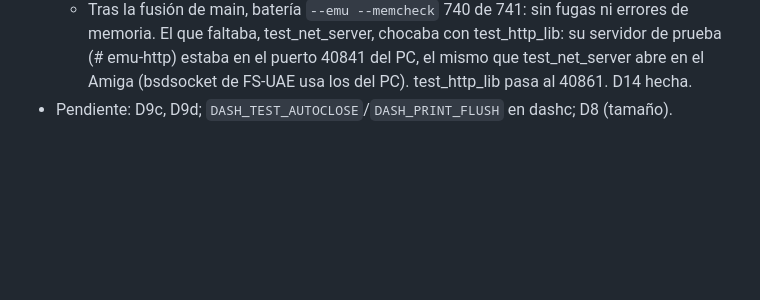
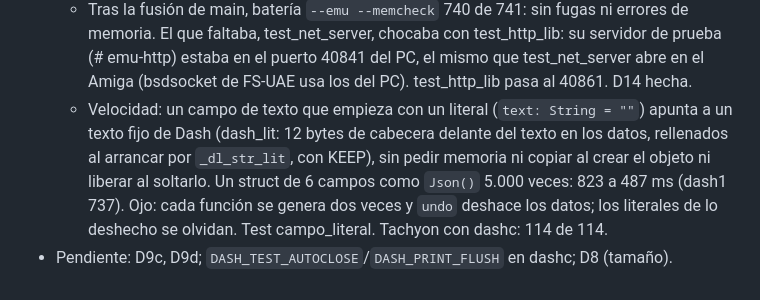
Before and after one commit to FreeMEM/dash, a Markdown page: docs/DASHC_LOOP.md, the part around the change. Rendered like a GitHub page; blank space fills up the shorter version.

Commit message:
DASHC_LOOP: literales de campos sin copia y Tachyon 114/114

```diff
--- a/docs/DASHC_LOOP.md
+++ b/docs/DASHC_LOOP.md
@@ -663,4 +663,9 @@ Plan anterior y decisiones de fondo: `dashc/PLAN_DATOS.md`, `dashc/README.md`.
     faltaba, test_net_server, chocaba con test_http_lib: su servidor de prueba (# emu-http) estaba en el puerto
     40841 del PC, el mismo que test_net_server abre en el Amiga (bsdsocket de FS-UAE usa los del PC).
     test_http_lib pasa al 40861. D14 hecha.
+  - Velocidad: un campo de texto que empieza con un literal (`text: String = ""`) apunta a un texto fijo de Dash
+    (dash_lit: 12 bytes de cabecera delante del texto en los datos, rellenados al arrancar por `_dl_str_lit`, con
+    KEEP), sin pedir memoria ni copiar al crear el objeto ni liberar al soltarlo. Un struct de 6 campos como
+    `Json()` 5.000 veces: 823 a 487 ms (dash1 737). Ojo: cada función se genera dos veces y `undo` deshace los
+    datos; los literales de lo deshecho se olvidan. Test campo_literal. Tachyon con dashc: 114 de 114.
 - Pendiente: D9c, D9d; `DASH_TEST_AUTOCLOSE`/`DASH_PRINT_FLUSH` en dashc; D8 (tamaño).
```
